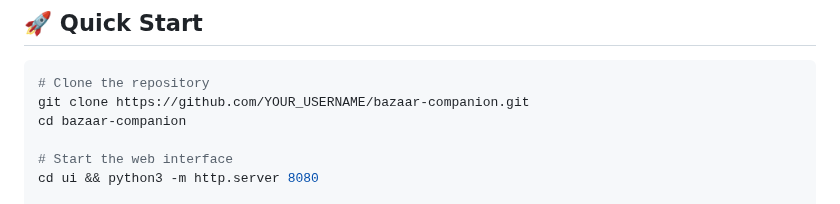
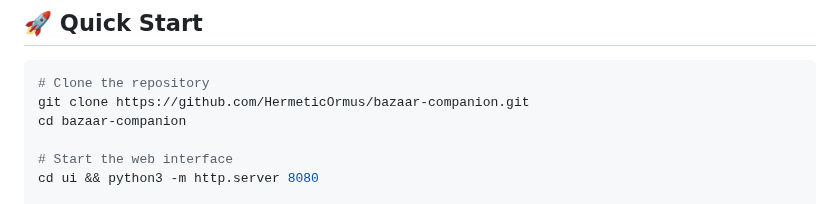
Before and after one commit to HermeticOrmus/bazaar-companion, a Markdown page: README.md, the part around the change. Rendered like a GitHub page.

Commit message:
Update README with correct repository URL

````diff
--- a/README.md
+++ b/README.md
@@ -10,7 +10,7 @@ Track your runs, analyze builds, record voice notes, and master all 6 heroes wit
 
 ```bash
 # Clone the repository
-git clone https://github.com/YOUR_USERNAME/bazaar-companion.git
+git clone https://github.com/HermeticOrmus/bazaar-companion.git
 cd bazaar-companion
 
 # Start the web interface
````
